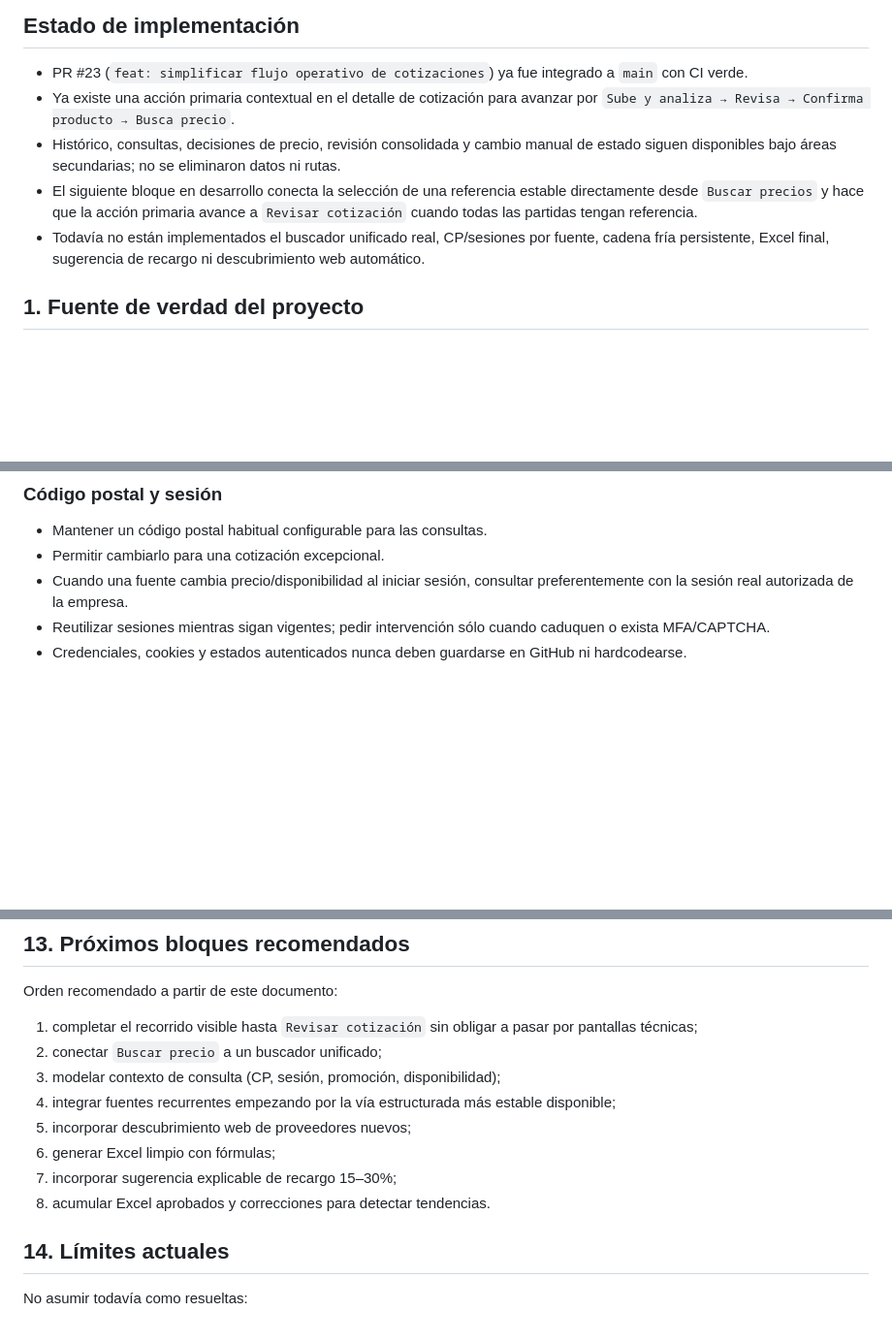
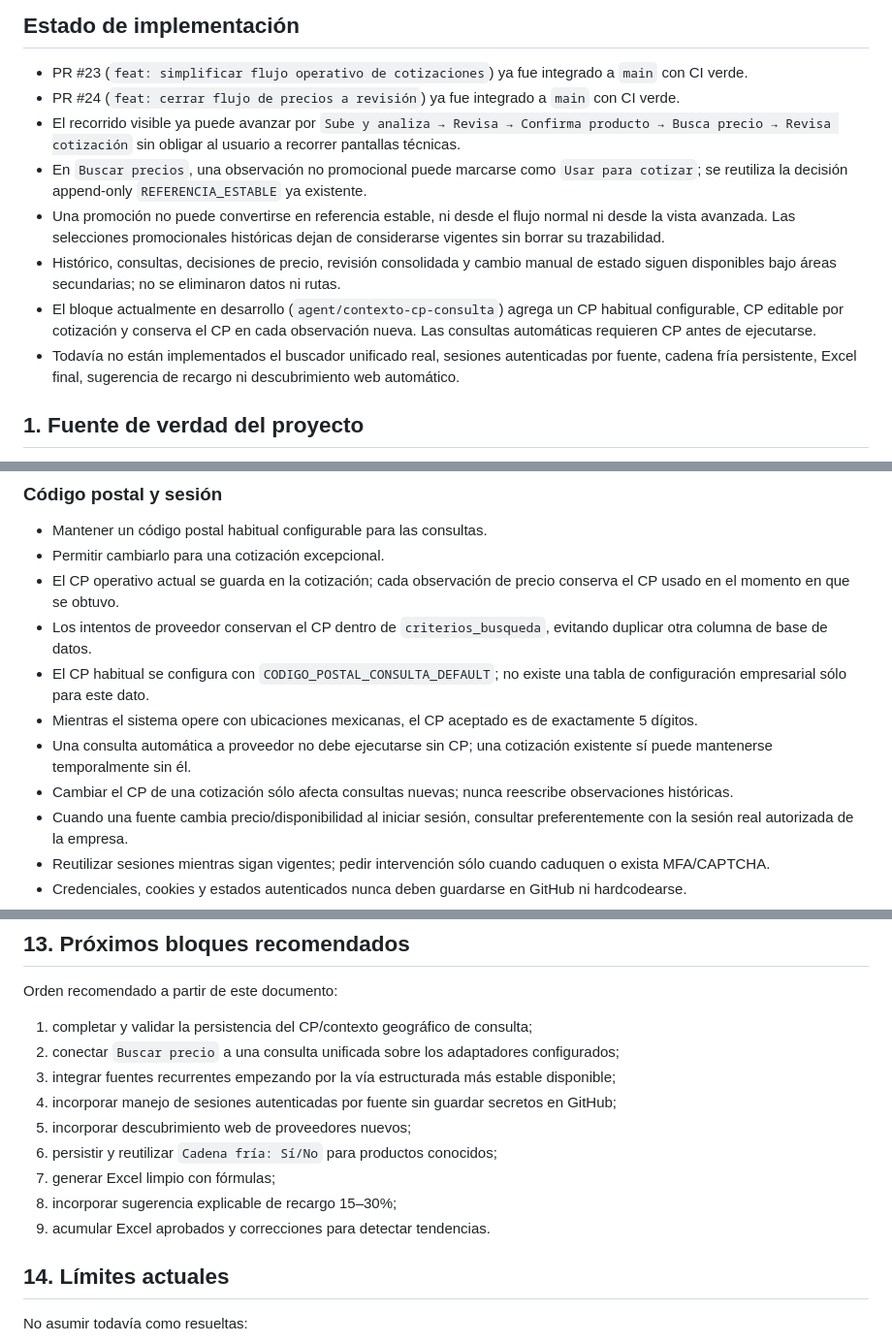
Before and after one commit to veracruzanisima-ti/sistema-triage-v2, a Markdown page: docs/continuidad_operativa.md, 3 parts joined by grey strips. Shown at 97% size. GitHub-like rendering; blank space fills up the shorter version.

Commit message:
docs: registrar contexto de cp en desarrollo

```diff
--- a/docs/continuidad_operativa.md
+++ b/docs/continuidad_operativa.md
@@ -7,10 +7,13 @@ Este documento conserva el contexto funcional que debe sobrevivir a cambios de c
 ## Estado de implementación
 
 - PR #23 (`feat: simplificar flujo operativo de cotizaciones`) ya fue integrado a `main` con CI verde.
-- Ya existe una acción primaria contextual en el detalle de cotización para avanzar por `Sube y analiza → Revisa → Confirma producto → Busca precio`.
+- PR #24 (`feat: cerrar flujo de precios a revisión`) ya fue integrado a `main` con CI verde.
+- El recorrido visible ya puede avanzar por `Sube y analiza → Revisa → Confirma producto → Busca precio → Revisa cotización` sin obligar al usuario a recorrer pantallas técnicas.
+- En `Buscar precios`, una observación no promocional puede marcarse como `Usar para cotizar`; se reutiliza la decisión append-only `REFERENCIA_ESTABLE` ya existente.
+- Una promoción no puede convertirse en referencia estable, ni desde el flujo normal ni desde la vista avanzada. Las selecciones promocionales históricas dejan de considerarse vigentes sin borrar su trazabilidad.
 - Histórico, consultas, decisiones de precio, revisión consolidada y cambio manual de estado siguen disponibles bajo áreas secundarias; no se eliminaron datos ni rutas.
-- El siguiente bloque en desarrollo conecta la selección de una referencia estable directamente desde `Buscar precios` y hace que la acción primaria avance a `Revisar cotización` cuando todas las partidas tengan referencia.
-- Todavía no están implementados el buscador unificado real, CP/sesiones por fuente, cadena fría persistente, Excel final, sugerencia de recargo ni descubrimiento web automático.
+- El bloque actualmente en desarrollo (`agent/contexto-cp-consulta`) agrega un CP habitual configurable, CP editable por cotización y conserva el CP en cada observación nueva. Las consultas automáticas requieren CP antes de ejecutarse.
+- Todavía no están implementados el buscador unificado real, sesiones autenticadas por fuente, cadena fría persistente, Excel final, sugerencia de recargo ni descubrimiento web automático.
 
 ## 1. Fuente de verdad del proyecto
 
@@ -108,6 +111,12 @@ Estas referencias sirven para double check dentro de Triage y no deben saturar e
 
 - Mantener un código postal habitual configurable para las consultas.
 - Permitir cambiarlo para una cotización excepcional.
+- El CP operativo actual se guarda en la cotización; cada observación de precio conserva el CP usado en el momento en que se obtuvo.
+- Los intentos de proveedor conservan el CP dentro de `criterios_busqueda`, evitando duplicar otra columna de base de datos.
+- El CP habitual se configura con `CODIGO_POSTAL_CONSULTA_DEFAULT`; no existe una tabla de configuración empresarial sólo para este dato.
+- Mientras el sistema opere con ubicaciones mexicanas, el CP aceptado es de exactamente 5 dígitos.
+- Una consulta automática a proveedor no debe ejecutarse sin CP; una cotización existente sí puede mantenerse temporalmente sin él.
+- Cambiar el CP de una cotización sólo afecta consultas nuevas; nunca reescribe observaciones históricas.
 - Cuando una fuente cambia precio/disponibilidad al iniciar sesión, consultar preferentemente con la sesión real autorizada de la empresa.
 - Reutilizar sesiones mientras sigan vigentes; pedir intervención sólo cuando caduquen o exista MFA/CAPTCHA.
 - Credenciales, cookies y estados autenticados nunca deben guardarse en GitHub ni hardcodearse.
@@ -218,14 +227,15 @@ No aplicar aprendizaje automático que cambie reglas silenciosamente. Acumular e
 
 Orden recomendado a partir de este documento:
 
-1. completar el recorrido visible hasta `Revisar cotización` sin obligar a pasar por pantallas técnicas;
-2. conectar `Buscar precio` a un buscador unificado;
-3. modelar contexto de consulta (CP, sesión, promoción, disponibilidad);
-4. integrar fuentes recurrentes empezando por la vía estructurada más estable disponible;
+1. completar y validar la persistencia del CP/contexto geográfico de consulta;
+2. conectar `Buscar precio` a una consulta unificada sobre los adaptadores configurados;
+3. integrar fuentes recurrentes empezando por la vía estructurada más estable disponible;
+4. incorporar manejo de sesiones autenticadas por fuente sin guardar secretos en GitHub;
 5. incorporar descubrimiento web de proveedores nuevos;
-6. generar Excel limpio con fórmulas;
-7. incorporar sugerencia explicable de recargo 15–30%;
-8. acumular Excel aprobados y correcciones para detectar tendencias.
+6. persistir y reutilizar `Cadena fría: Sí/No` para productos conocidos;
+7. generar Excel limpio con fórmulas;
+8. incorporar sugerencia explicable de recargo 15–30%;
+9. acumular Excel aprobados y correcciones para detectar tendencias.
 
 ## 14. Límites actuales
 
```
